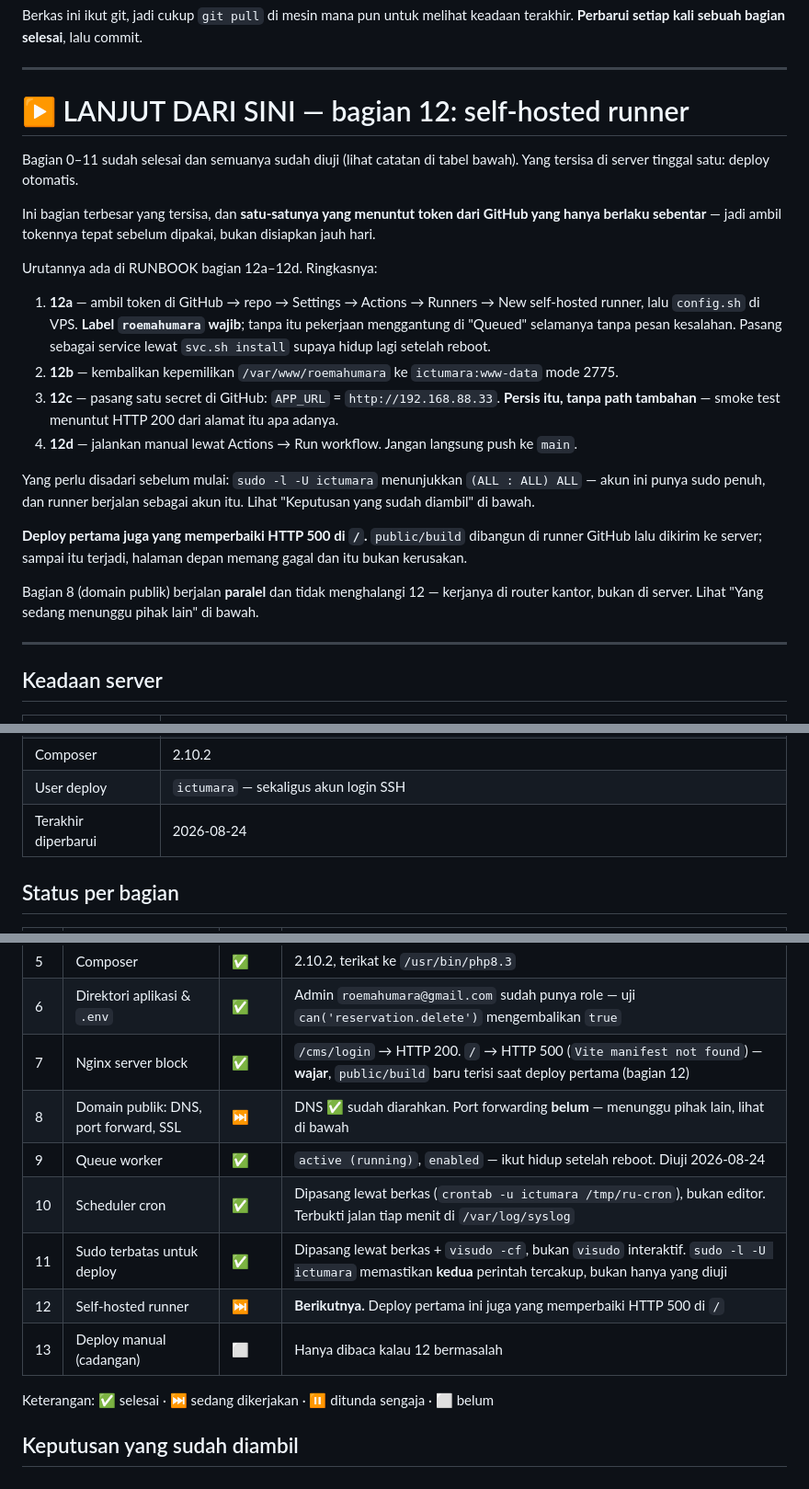
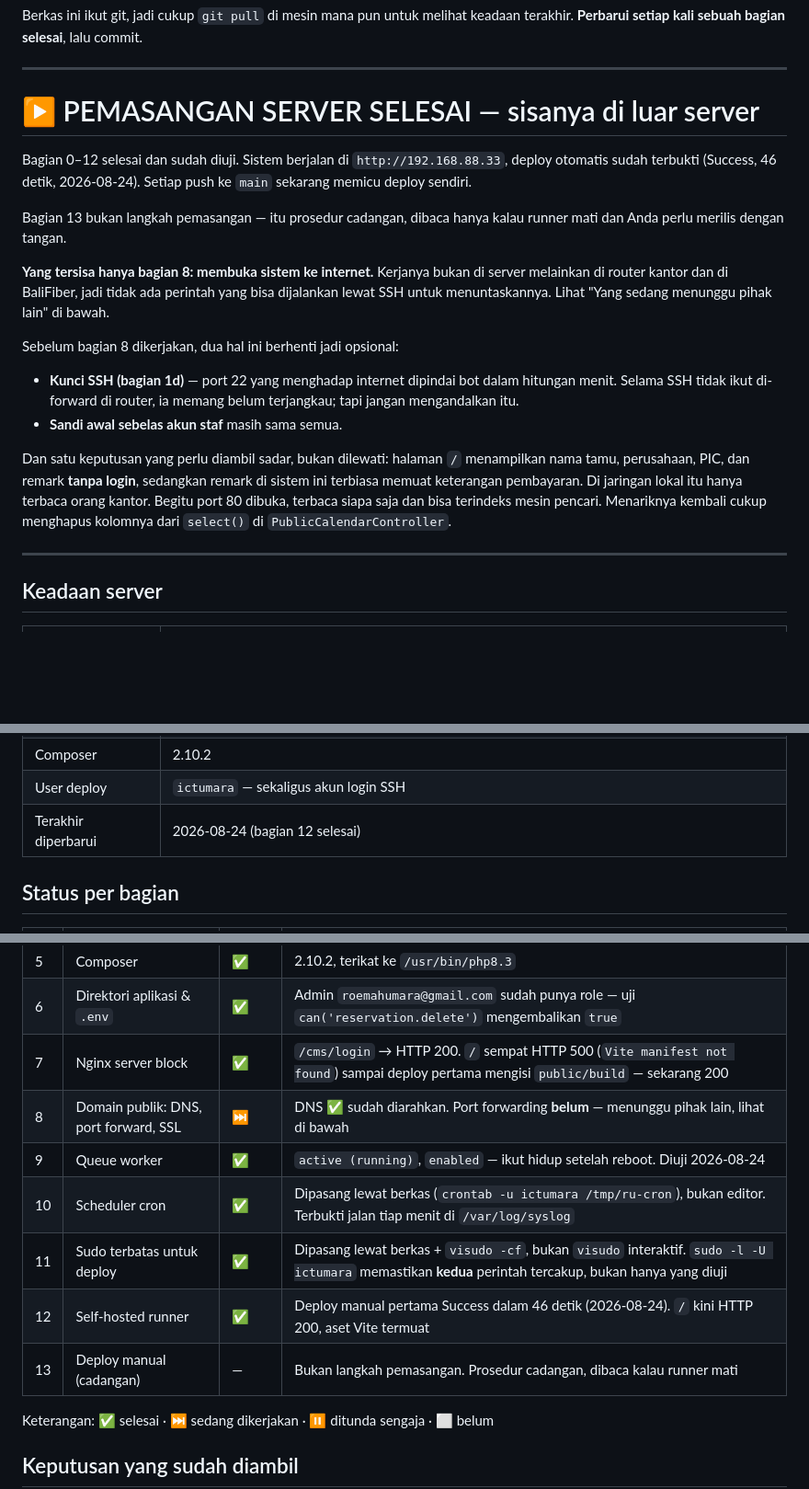
Before and after one commit to ArnoldSupriyadi/reservation-system-roemahumara, a Markdown page: deploy/CHECKPOINT.md, 3 parts joined by grey strips. Shown at 92% size. Rendered like a GitHub page; blank space fills up the shorter version.

Commit message:
docs: bagian 12 selesai — pemasangan server tuntas
Deploy otomatis terbukti jalan: dijalankan manual lewat workflow_dispatch,
Success dalam 46 detik. Halaman depan yang sejak bagian 7 menjawab HTTP 500
kini 200, dengan aset ber-hash /build/assets/app-D8KLeslB.css — jadi yang
memperbaikinya memang deploy, bukan perubahan konfigurasi.

Bagian 13 ditandai "—", bukan ⬜. Ia bukan langkah yang tertinggal melainkan
prosedur cadangan; menandainya belum selesai membuat checkpoint ini terbaca
seolah masih ada pekerjaan di server, padahal tidak ada.

Sisa pekerjaan seluruhnya di luar server: port forwarding di router kantor dan
pertanyaan soal IP statis ke BaliFiber.

Co-Authored-By: Claude Opus 5 <noreply@anthropic.com>
Claude-Session: https://claude.ai/code/session_01DEQnR8EcRfY9qEfVizLh46

```diff
--- a/deploy/CHECKPOINT.md
+++ b/deploy/CHECKPOINT.md
@@ -11,41 +11,33 @@ keadaan terakhir. **Perbarui setiap kali sebuah bagian selesai**, lalu commit.
 
 ---
 
-# ▶ LANJUT DARI SINI — bagian 12: self-hosted runner
+# ▶ PEMASANGAN SERVER SELESAI — sisanya di luar server
 
-Bagian 0–11 sudah selesai dan semuanya sudah diuji (lihat catatan di tabel
-bawah). Yang tersisa di server tinggal satu: deploy otomatis.
+Bagian 0–12 selesai dan sudah diuji. Sistem berjalan di
+`http://192.168.88.33`, deploy otomatis sudah terbukti (Success, 46 detik,
+2026-08-24). Setiap push ke `main` sekarang memicu deploy sendiri.
 
-Ini bagian terbesar yang tersisa, dan **satu-satunya yang menuntut token dari
-GitHub yang hanya berlaku sebentar** — jadi ambil tokennya tepat sebelum
-dipakai, bukan disiapkan jauh hari.
+Bagian 13 bukan langkah pemasangan — itu prosedur cadangan, dibaca hanya kalau
+runner mati dan Anda perlu merilis dengan tangan.
 
-Urutannya ada di RUNBOOK bagian 12a–12d. Ringkasnya:
+**Yang tersisa hanya bagian 8: membuka sistem ke internet.** Kerjanya bukan di
+server melainkan di router kantor dan di BaliFiber, jadi tidak ada perintah yang
+bisa dijalankan lewat SSH untuk menuntaskannya. Lihat "Yang sedang menunggu
+pihak lain" di bawah.
 
-1. **12a** — ambil token di GitHub → repo → Settings → Actions → Runners →
-   New self-hosted runner, lalu `config.sh` di VPS. **Label `roemahumara`
-   wajib**; tanpa itu pekerjaan menggantung di "Queued" selamanya tanpa pesan
-   kesalahan. Pasang sebagai service lewat `svc.sh install` supaya hidup lagi
-   setelah reboot.
-2. **12b** — kembalikan kepemilikan `/var/www/roemahumara` ke
-   `ictumara:www-data` mode 2775.
-3. **12c** — pasang satu secret di GitHub: `APP_URL` = `http://192.168.88.33`.
-   **Persis itu, tanpa path tambahan** — smoke test menuntut HTTP 200 dari
-   alamat itu apa adanya.
-4. **12d** — jalankan manual lewat Actions → Run workflow. Jangan langsung push
-   ke `main`.
+Sebelum bagian 8 dikerjakan, dua hal ini berhenti jadi opsional:
 
-Yang perlu disadari sebelum mulai: `sudo -l -U ictumara` menunjukkan
-`(ALL : ALL) ALL` — akun ini punya sudo penuh, dan runner berjalan sebagai akun
-itu. Lihat "Keputusan yang sudah diambil" di bawah.
+- **Kunci SSH (bagian 1d)** — port 22 yang menghadap internet dipindai bot dalam
+  hitungan menit. Selama SSH tidak ikut di-forward di router, ia memang belum
+  terjangkau; tapi jangan mengandalkan itu.
+- **Sandi awal sebelas akun staf** masih sama semua.
 
-**Deploy pertama juga yang memperbaiki HTTP 500 di `/`.** `public/build`
-dibangun di runner GitHub lalu dikirim ke server; sampai itu terjadi, halaman
-depan memang gagal dan itu bukan kerusakan.
-
-Bagian 8 (domain publik) berjalan **paralel** dan tidak menghalangi 12 —
-kerjanya di router kantor, bukan di server. Lihat "Yang sedang menunggu pihak
-lain" di bawah.
+Dan satu keputusan yang perlu diambil sadar, bukan dilewati: halaman `/`
+menampilkan nama tamu, perusahaan, PIC, dan remark **tanpa login**, sedangkan
+remark di sistem ini terbiasa memuat keterangan pembayaran. Di jaringan lokal
+itu hanya terbaca orang kantor. Begitu port 80 dibuka, terbaca siapa saja dan
+bisa terindeks mesin pencari. Menariknya kembali cukup menghapus kolomnya dari
+`select()` di `PublicCalendarController`.
 
 ---
 
@@ -63,7 +55,7 @@ lain" di bawah.
 | PHP | 8.3.6 di `/usr/bin/php8.3` |
 | Composer | 2.10.2 |
 | User deploy | `ictumara` — sekaligus akun login SSH |
-| Terakhir diperbarui | 2026-08-24 |
+| Terakhir diperbarui | 2026-08-24 (bagian 12 selesai) |
 
 ## Status per bagian
 
@@ -79,13 +71,13 @@ lain" di bawah.
 | 4 | Nginx | ✅ | |
 | 5 | Composer | ✅ | 2.10.2, terikat ke `/usr/bin/php8.3` |
 | 6 | Direktori aplikasi & `.env` | ✅ | Admin `roemahumara@gmail.com` sudah punya role — uji `can('reservation.delete')` mengembalikan `true` |
-| 7 | Nginx server block | ✅ | `/cms/login` → HTTP 200. `/` → HTTP 500 (`Vite manifest not found`) — **wajar**, `public/build` baru terisi saat deploy pertama (bagian 12) |
+| 7 | Nginx server block | ✅ | `/cms/login` → HTTP 200. `/` sempat HTTP 500 (`Vite manifest not found`) sampai deploy pertama mengisi `public/build` — sekarang 200 |
 | 8 | Domain publik: DNS, port forward, SSL | ⏭️ | DNS ✅ sudah diarahkan. Port forwarding **belum** — menunggu pihak lain, lihat di bawah |
 | 9 | Queue worker | ✅ | `active (running)`, `enabled` — ikut hidup setelah reboot. Diuji 2026-08-24 |
 | 10 | Scheduler cron | ✅ | Dipasang lewat berkas (`crontab -u ictumara /tmp/ru-cron`), bukan editor. Terbukti jalan tiap menit di `/var/log/syslog` |
 | 11 | Sudo terbatas untuk deploy | ✅ | Dipasang lewat berkas + `visudo -cf`, bukan `visudo` interaktif. `sudo -l -U ictumara` memastikan **kedua** perintah tercakup, bukan hanya yang diuji |
-| 12 | Self-hosted runner | ⏭️ | **Berikutnya.** Deploy pertama ini juga yang memperbaiki HTTP 500 di `/` |
-| 13 | Deploy manual (cadangan) | ⬜ | Hanya dibaca kalau 12 bermasalah |
+| 12 | Self-hosted runner | ✅ | Deploy manual pertama Success dalam 46 detik (2026-08-24). `/` kini HTTP 200, aset Vite termuat |
+| 13 | Deploy manual (cadangan) | — | Bukan langkah pemasangan. Prosedur cadangan, dibaca kalau runner mati |
 
 Keterangan: ✅ selesai · ⏭️ sedang dikerjakan · ⏸️ ditunda sengaja · ⬜ belum
 
```
